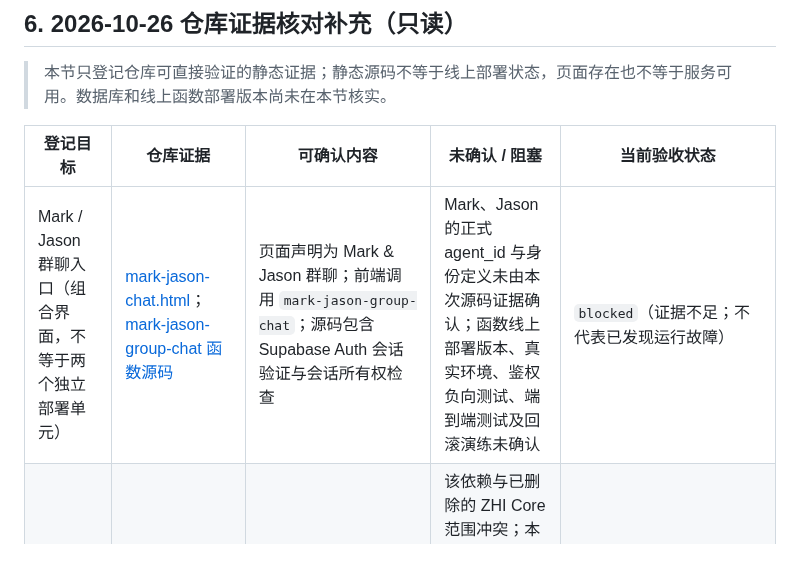
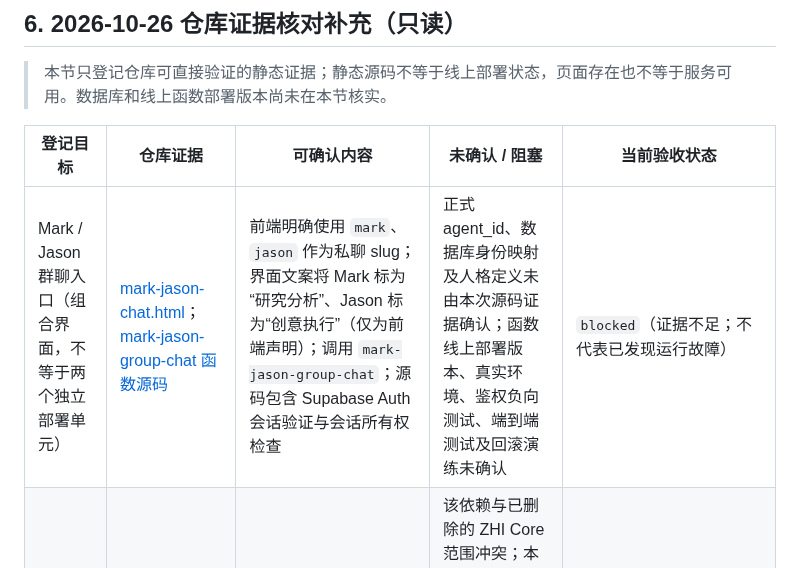
Before and after one commit to ZEEFSEE/ZEE, a Markdown page: docs/agent-standard/deployment-acceptance-registry.md, the part around the change. Drawn GitHub-style.

Commit message:
docs: record verified Mark and Jason interface slugs

```diff
--- a/docs/agent-standard/deployment-acceptance-registry.md
+++ b/docs/agent-standard/deployment-acceptance-registry.md
@@ -96,7 +96,7 @@ evidence_links: []
 
 | 登记目标 | 仓库证据 | 可确认内容 | 未确认 / 阻塞 | 当前验收状态 |
 |---|---|---|---|---|
-| Mark / Jason 群聊入口（组合界面，不等于两个独立部署单元） | [mark-jason-chat.html](https://github.com/ZEEFSEE/ZEE/blob/main/mark-jason-chat.html)；[mark-jason-group-chat 函数源码](https://github.com/ZEEFSEE/ZEE/blob/main/supabase/functions/mark-jason-group-chat/index.ts) | 页面声明为 Mark & Jason 群聊；前端调用 `mark-jason-group-chat`；源码包含 Supabase Auth 会话验证与会话所有权检查 | Mark、Jason 的正式 agent_id 与身份定义未由本次源码证据确认；函数线上部署版本、真实环境、鉴权负向测试、端到端测试及回滚演练未确认 | `blocked`（证据不足；不代表已发现运行故障） |
+| Mark / Jason 群聊入口（组合界面，不等于两个独立部署单元） | [mark-jason-chat.html](https://github.com/ZEEFSEE/ZEE/blob/main/mark-jason-chat.html)；[mark-jason-group-chat 函数源码](https://github.com/ZEEFSEE/ZEE/blob/main/supabase/functions/mark-jason-group-chat/index.ts) | 前端明确使用 `mark`、`jason` 作为私聊 slug；界面文案将 Mark 标为“研究分析”、Jason 标为“创意执行”（仅为前端声明）；调用 `mark-jason-group-chat`；源码包含 Supabase Auth 会话验证与会话所有权检查 | 正式 agent_id、数据库身份映射及人格定义未由本次源码证据确认；函数线上部署版本、真实环境、鉴权负向测试、端到端测试及回滚演练未确认 | `blocked`（证据不足；不代表已发现运行故障） |
 | ZHI 智能人讲话室 / 名单页 | [agent-talk.html](https://github.com/ZEEFSEE/ZEE/blob/main/agent-talk.html) | 页面代码尝试读取 `zhi_agents` 表，并依赖名为 `zhiCoreSupabase` 的客户端 | 该依赖与已删除的 ZHI Core 范围冲突；本次不连接、不恢复、不重建，不将其作为当前可部署目标；现存智能人名单和运行状态无法据此确认 | `out_of_scope` |
 | Mia 独立聊天室（仅作为保护边界登记，不是本轮验收对象） | [mia-chat.html](https://github.com/ZEEFSEE/ZEE/blob/main/mia-chat.html)；[mia-chat 函数源码](https://github.com/ZEEFSEE/ZEE/blob/main/supabase/functions/mia-chat/index.ts) | 仓库页面指向 zee-extension 项目的 Mia chat/auth 路径；既有工作记录包含只读源码审计 | 本轮不运行聊天请求、不写入数据、不改函数/密钥/运行时；部署版本与本轮验收测试均不重新声明 | `protected_not_modified` |
 | ZHI Agent 自动聊天/消息流相关函数 | [zhi-agent-autonomous-chat](https://github.com/ZEEFSEE/ZEE/blob/main/supabase/functions/zhi-agent-autonomous-chat/index.ts)；[zhi-agent-chat-feed](https://github.com/ZEEFSEE/ZEE/blob/main/supabase/functions/zhi-agent-chat-feed/index.ts) | 仓库中存在引用 `zhi_agents`、`zhi_agent_minds` 等旧世界数据表的源码 | 源码存在不证明相关数据库或服务仍存在；由于 ZHI Core 已删除，本次不将这些函数视为可部署/可验收对象，不尝试调用 | `out_of_scope` |
```
